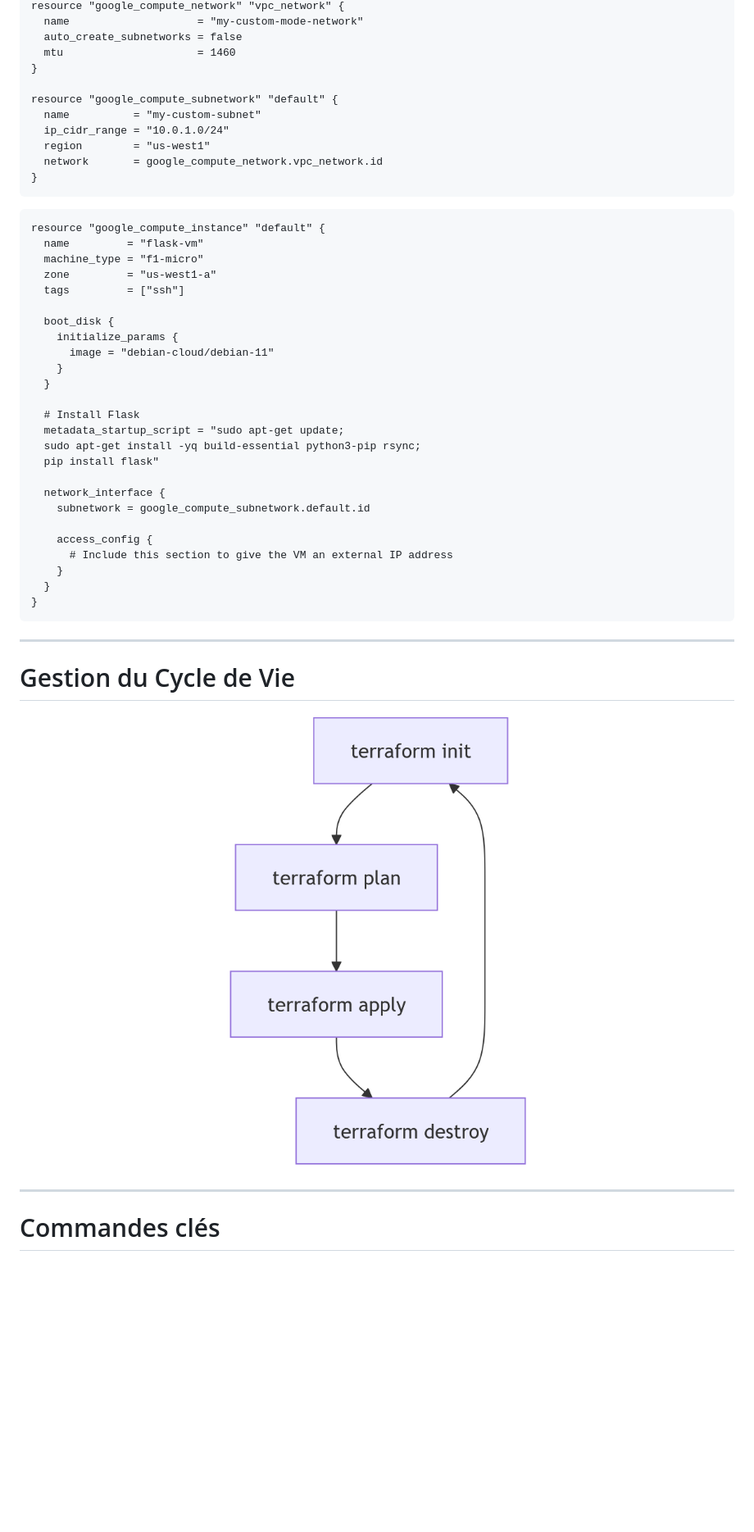
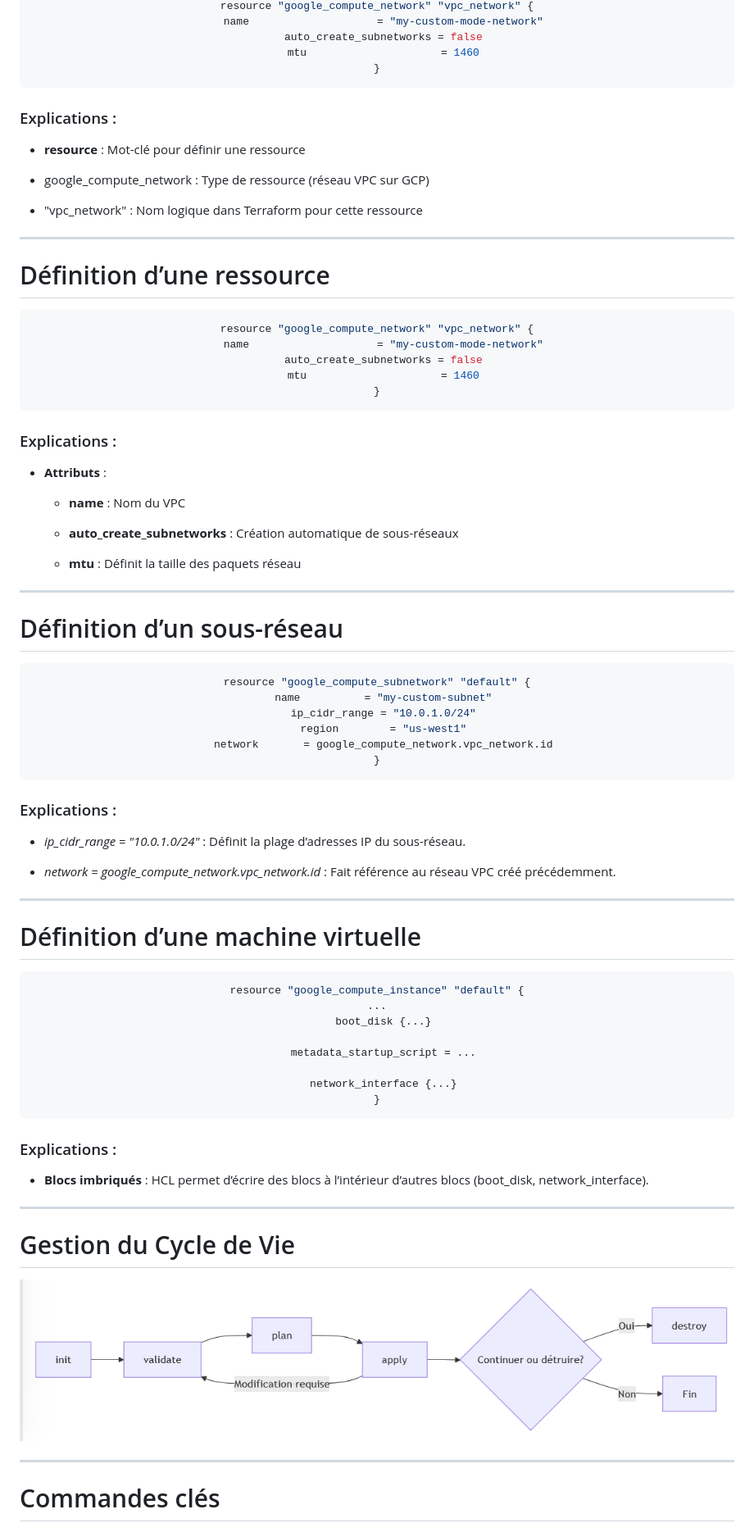
Before and after one commit to esibru/5don4d-theorie, a Markdown page: slides/Slides.md, the part around one of its changes. Shown at 82% size. Drawn GitHub-style; pictures changed too: slides/img/terraform-life-cycle.png; blank space fills up the shorter version.

Commit message:
terraform

````diff
--- a/slides/Slides.md
+++ b/slides/Slides.md
@@ -2413,7 +2448,47 @@ resource "google_compute_network" "vpc_network" {
   auto_create_subnetworks = false
   mtu                     = 1460
 }
-
+```
+</center>
+
+### Explications :
+
+- **resource** : Mot-clé pour définir une ressource
+
+- google_compute_network : Type de ressource (réseau VPC sur GCP)
+
+- "vpc_network" : Nom logique dans Terraform pour cette ressource
+
+---
+# Définition d’une ressource
+
+<center>
+
+```properties
+resource "google_compute_network" "vpc_network" {
+  name                    = "my-custom-mode-network"
+  auto_create_subnetworks = false
+  mtu                     = 1460
+}
+```
+</center>
+
+### Explications :
+
+- **Attributs** :
+
+  - **name** : Nom du VPC
+
+  - **auto_create_subnetworks** : Création automatique de sous-réseaux
+
+  - **mtu** : Définit la taille des paquets réseau
+
+---
+# Définition d’un sous-réseau
+
+<center>
+
+```properties
 resource "google_compute_subnetwork" "default" {
   name          = "my-custom-subnet"
   ip_cidr_range = "10.0.1.0/24"
@@ -2421,40 +2496,33 @@ resource "google_compute_subnetwork" "default" {
   network       = google_compute_network.vpc_network.id
 }
 ```
-
-</div>
-<div>
-
-```hcl
+</center>
+
+### Explications :
+- *ip_cidr_range = "10.0.1.0/24"* : Définit la plage d’adresses IP du sous-réseau.
+
+- *network = google_compute_network.vpc_network.id* : Fait référence au réseau VPC créé précédemment.
+
+---
+# Définition d’une machine virtuelle
+
+<center>
+
+```properties
 resource "google_compute_instance" "default" {
-  name         = "flask-vm"
-  machine_type = "f1-micro"
-  zone         = "us-west1-a"
-  tags         = ["ssh"]
-
-  boot_disk {
-    initialize_params {
-      image = "debian-cloud/debian-11"
-    }
-  }
-
-  # Install Flask
-  metadata_startup_script = "sudo apt-get update;
-  sudo apt-get install -yq build-essential python3-pip rsync;
-  pip install flask"
-
-  network_interface {
-    subnetwork = google_compute_subnetwork.default.id
-
-    access_config {
-      # Include this section to give the VM an external IP address
-    }
-  }
+...
+  boot_disk {...}
+
+  metadata_startup_script = ...
+
+  network_interface {...}
 }
 ```
-
-</div>
-</div>
+</center>
+
+### Explications :
+
+- **Blocs imbriqués** : HCL permet d’écrire des blocs à l’intérieur d’autres blocs (boot_disk, network_interface).
 
 ---
 # Gestion du Cycle de Vie
````
Also changed, not shown: other parts of slides/Slides.md (+146 -58 lines).
